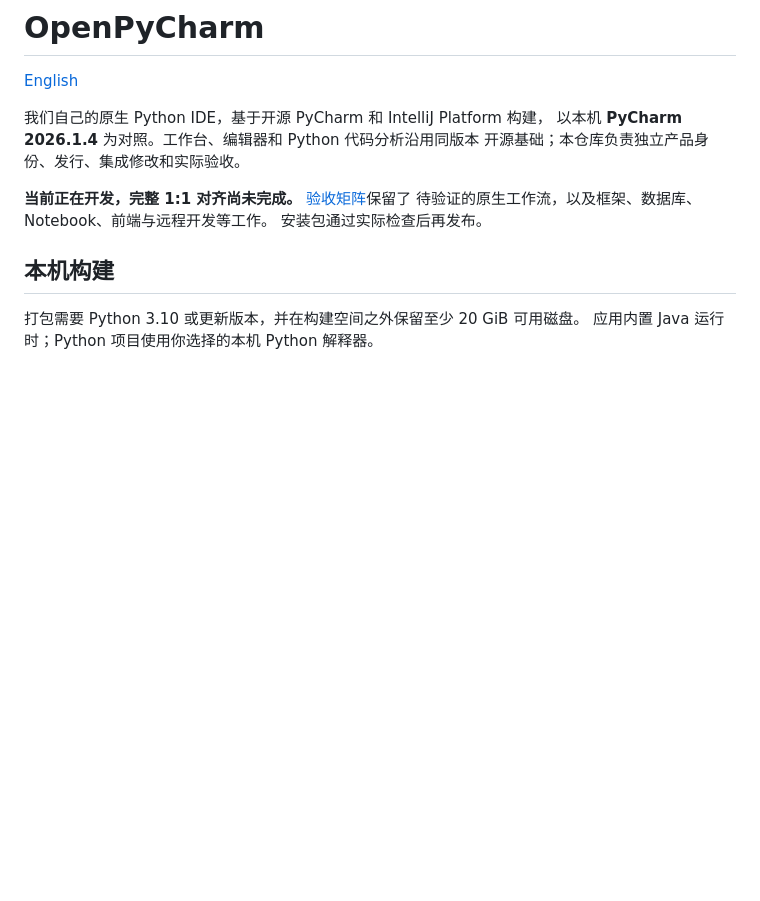
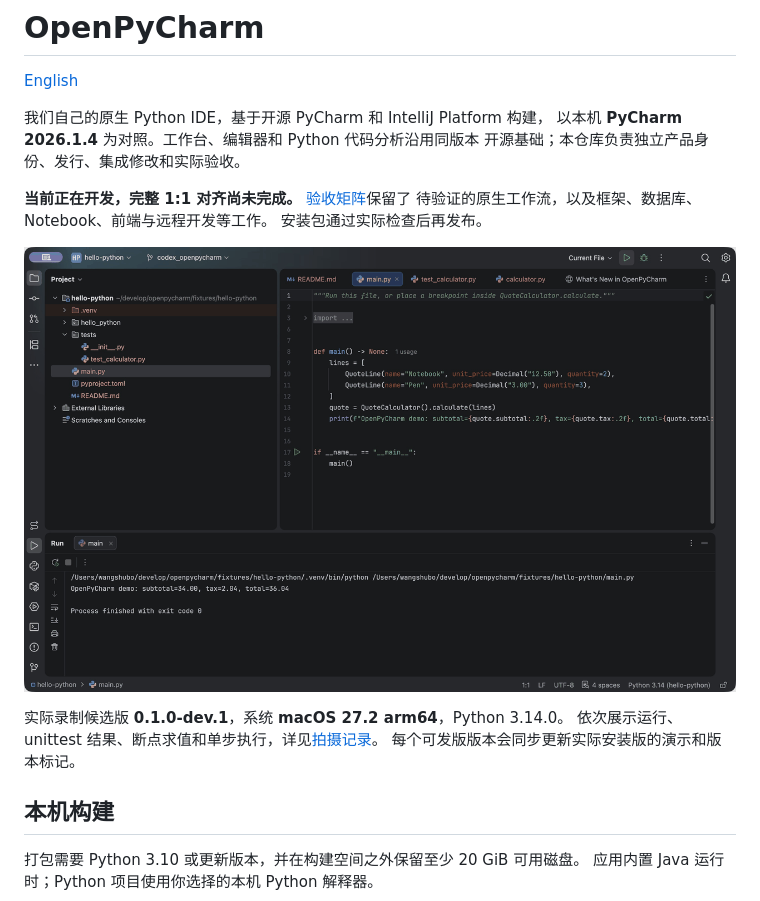
Before and after one commit to shubolab/openpycharm, a Markdown page: README.zh-CN.md, the part around the change. Rendered like a GitHub page; pictures changed too: docs/demo/openpycharm-native.gif (added); blank space fills up the shorter version.

Commit message:
Verify native workflows, add demo GIF, and fix Windows bootstrap

```diff
--- a/README.zh-CN.md
+++ b/README.zh-CN.md
@@ -9,6 +9,12 @@
 **当前正在开发，完整 1:1 对齐尚未完成。** [验收矩阵](docs/acceptance.md)保留了
 待验证的原生工作流，以及框架、数据库、Notebook、前端与远程开发等工作。
 安装包通过实际检查后再发布。
+
+![OpenPyCharm 原生功能演示](docs/demo/openpycharm-native.gif)
+
+实际录制候选版 **0.1.0-dev.1**，系统 **macOS 27.2 arm64**，Python 3.14.0。
+依次展示运行、unittest 结果、断点求值和单步执行，详见[拍摄记录](docs/demo/README.md)。
+每个可发版版本会同步更新实际安装版的演示和版本标记。
 
 ## 本机构建
 
```
Also changed, not shown: AGENTS.md (+1 -0 lines), README.md (+6 -0 lines), docs/demo/README.md (added, +18 -0 lines), docs/demo/debug.png (added), docs/demo/step.png (added), docs/demo/tests.png (added), 8 other files.
